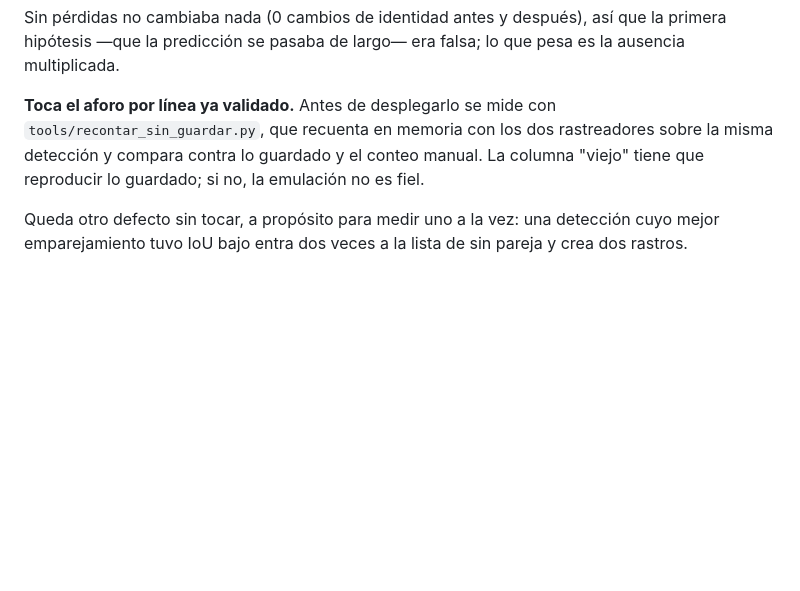
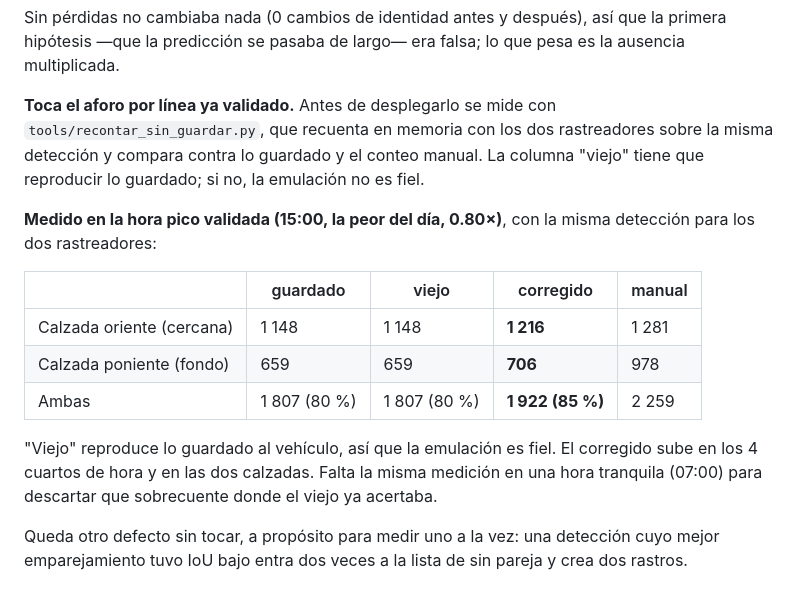
Before and after one commit to HugoLifes/vehicle-traffic-counter, a Markdown page: CLAUDE.md, the part around the change. Rendered like a GitHub page; blank space fills up the shorter version.

Commit message:
CLAUDE.md: el rastreador corregido sube la hora pico de 80 % a 85 % del manual
Co-Authored-By: Claude Opus 5 <noreply@anthropic.com>

```diff
--- a/CLAUDE.md
+++ b/CLAUDE.md
@@ -690,6 +690,20 @@ rastreadores sobre la misma detección y compara contra lo guardado y el
 conteo manual. La columna "viejo" tiene que reproducir lo guardado; si no,
 la emulación no es fiel.
 
+**Medido en la hora pico validada (15:00, la peor del día, 0.80×)**, con
+la misma detección para los dos rastreadores:
+
+| | guardado | viejo | corregido | manual |
+|---|---|---|---|---|
+| Calzada oriente (cercana) | 1 148 | 1 148 | **1 216** | 1 281 |
+| Calzada poniente (fondo) | 659 | 659 | **706** | 978 |
+| Ambas | 1 807 (80 %) | 1 807 (80 %) | **1 922 (85 %)** | 2 259 |
+
+"Viejo" reproduce lo guardado al vehículo, así que la emulación es fiel.
+El corregido sube en los 4 cuartos de hora y en las dos calzadas. Falta la
+misma medición en una hora tranquila (07:00) para descartar que sobrecuente
+donde el viejo ya acertaba.
+
 Queda otro defecto sin tocar, a propósito para medir uno a la vez: una
 detección cuyo mejor emparejamiento tuvo IoU bajo entra dos veces a la
 lista de sin pareja y crea dos rastros.
```
